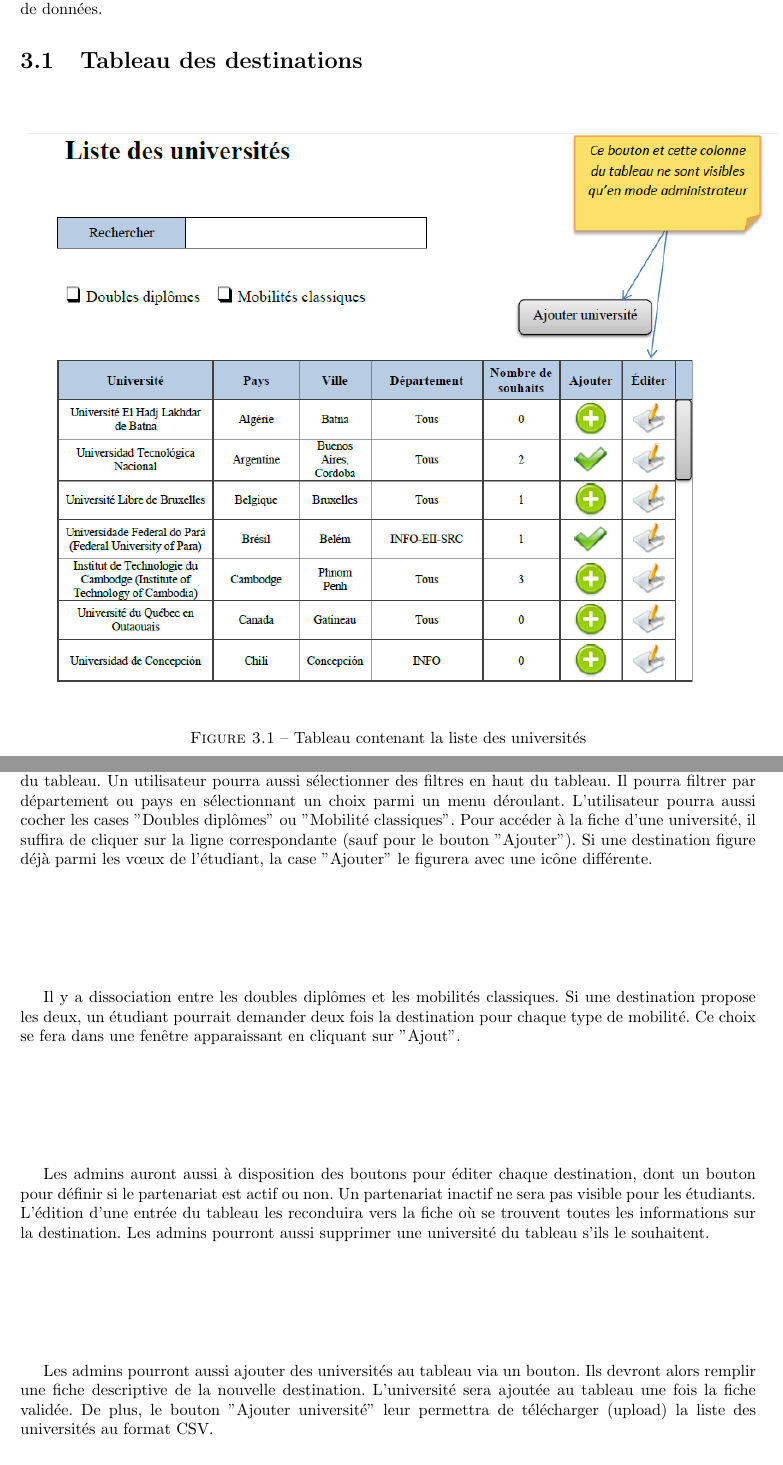
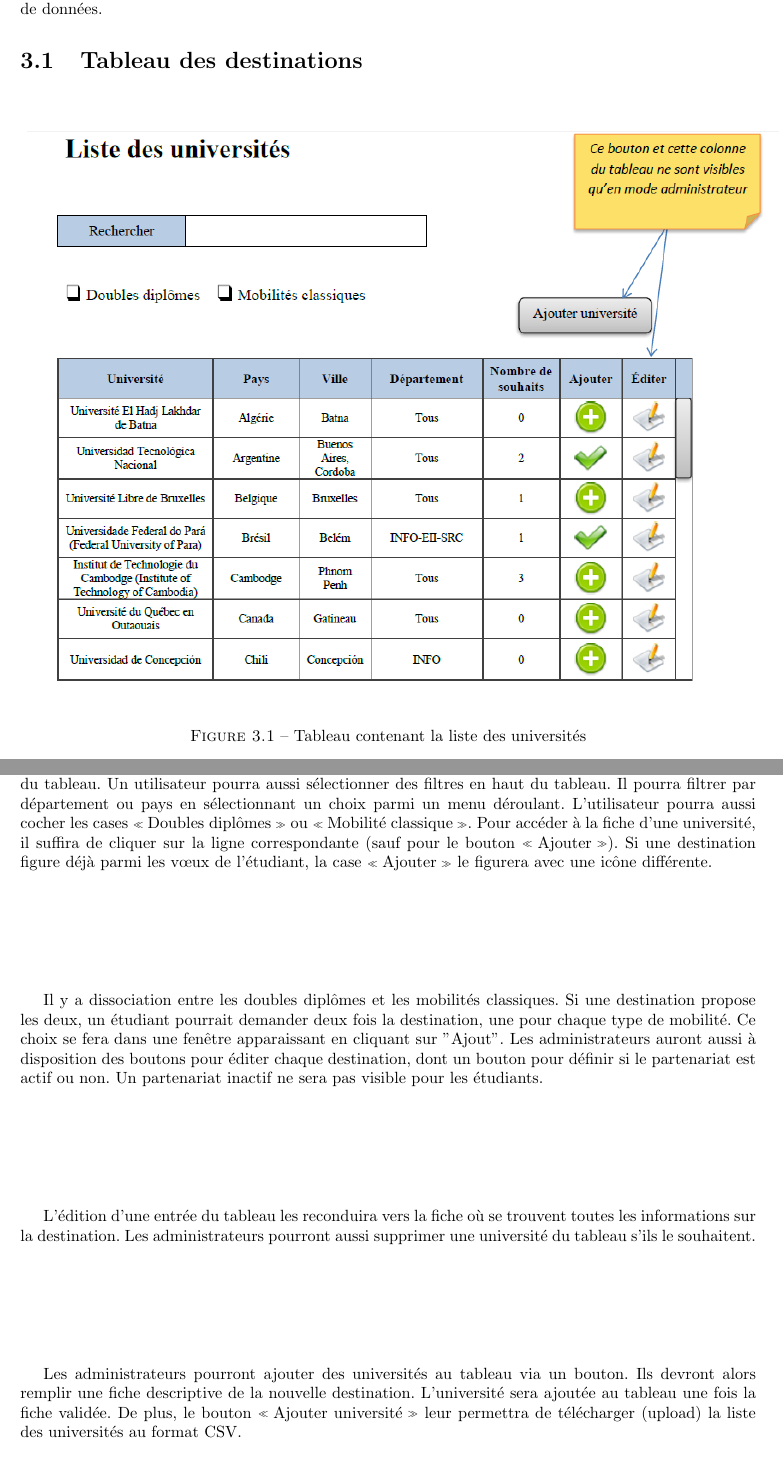
Before and after one commit to Livda/ILikeToMoveIt, a LaTeX document (Rapport de Specs/RAPPORT.tex, which reads Rapport de Specs/Universites/Listeuniversites.tex): two parts of pages 7 and 8 of 13, joined at a grey line, cut so that both start at the same text. Compiled offline with pdfLaTeX.

Commit message:
Corrections dans ListeUniversités

```diff
--- a/Rapport de Specs/Universites/Listeuniversites.tex
+++ b/Rapport de Specs/Universites/Listeuniversites.tex
@@ -1,7 +1,8 @@
 \section{Tableau des destinations}
 \label{sec::list_univ}
 
-\begin{figure}[H]
+\begin{figure}[h!]
+	\centering
 	\includegraphics[scale=0.7]{Universites/listeUnivs.png}
 	\caption{Tableau contenant la liste des universités}
 \end{figure}
@@ -20,11 +21,11 @@ Les universités seront regroupées dans un tableau, pour lequel chaque ligne pr
  \end{itemize}
 
-  Pour faciliter son parcours, une barre de recherche fonctionnant par mot-clef sera disponible au dessus du tableau. Un utilisateur pourra aussi sélectionner des filtres en haut du tableau. Il pourra filtrer par département ou pays en sélectionnant un choix parmi un menu déroulant. L'utilisateur pourra aussi cocher les cases "Doubles diplômes" ou "Mobilité classiques". Pour accéder à la fiche d'une université, il suffira de cliquer sur la ligne correspondante (sauf pour le bouton "Ajouter"). Si une destination figure déjà parmi les vœux de l'étudiant, la case "Ajouter" le figurera avec une icône différente.
+Pour faciliter son parcours, une barre de recherche fonctionnant par mot-clef sera disponible au dessus du tableau. Un utilisateur pourra aussi sélectionner des filtres en haut du tableau. Il pourra filtrer par département ou pays en sélectionnant un choix parmi un menu déroulant. L'utilisateur pourra aussi cocher les cases \og Doubles diplômes\fg{} ou \og Mobilité classique \fg{}. Pour accéder à la fiche d'une université, il suffira de cliquer sur la ligne correspondante (sauf pour le bouton \og Ajouter \fg{}). Si une destination figure déjà parmi les vœux de l'étudiant, la case \og Ajouter \fg{} le figurera avec une icône différente.
 
-  Il y a dissociation entre les doubles diplômes et les mobilités classiques. Si une destination propose les deux, un étudiant pourrait demander deux fois la destination pour chaque type de mobilité. Ce choix se fera dans une fenêtre apparaissant en cliquant sur "Ajout".
+Il y a dissociation entre les doubles diplômes et les mobilités classiques. Si une destination propose les deux, un étudiant pourrait demander deux fois la destination, une pour chaque type de mobilité. Ce choix se fera dans une fenêtre apparaissant en cliquant sur "Ajout".
+Les administrateurs auront aussi à disposition des boutons pour éditer chaque destination, dont un bouton pour définir si le partenariat est actif ou non. Un partenariat inactif ne sera pas visible pour les étudiants.
 
- Les admins auront aussi à disposition des boutons pour éditer chaque destination, dont un bouton pour définir si le partenariat est actif ou non. Un partenariat inactif ne sera pas visible pour les étudiants.
- L'édition d'une entrée du tableau les reconduira vers la fiche où se trouvent toutes les informations sur la destination.
- Les admins pourront aussi supprimer une université du tableau s'ils le souhaitent.
+L'édition d'une entrée du tableau les reconduira vers la fiche où se trouvent toutes les informations sur la destination.
+Les administrateurs pourront aussi supprimer une université du tableau s'ils le souhaitent.
 
- Les admins pourront aussi ajouter des universités au tableau via un bouton. Ils devront alors remplir une fiche descriptive de la nouvelle destination. L'université sera ajoutée au tableau une fois la fiche validée. De plus, le bouton "Ajouter université" leur permettra de télécharger (upload) la liste des universités au format CSV.
+Les administrateurs pourront ajouter des universités au tableau via un bouton. Ils devront alors remplir une fiche descriptive de la nouvelle destination. L'université sera ajoutée au tableau une fois la fiche validée. De plus, le bouton \og Ajouter université \fg{} leur permettra de télécharger (upload) la liste des universités au format CSV.
```
Also changed, not shown: Rapport de Specs/Universites/Listeuniversites.tex (12 more changed lines).
